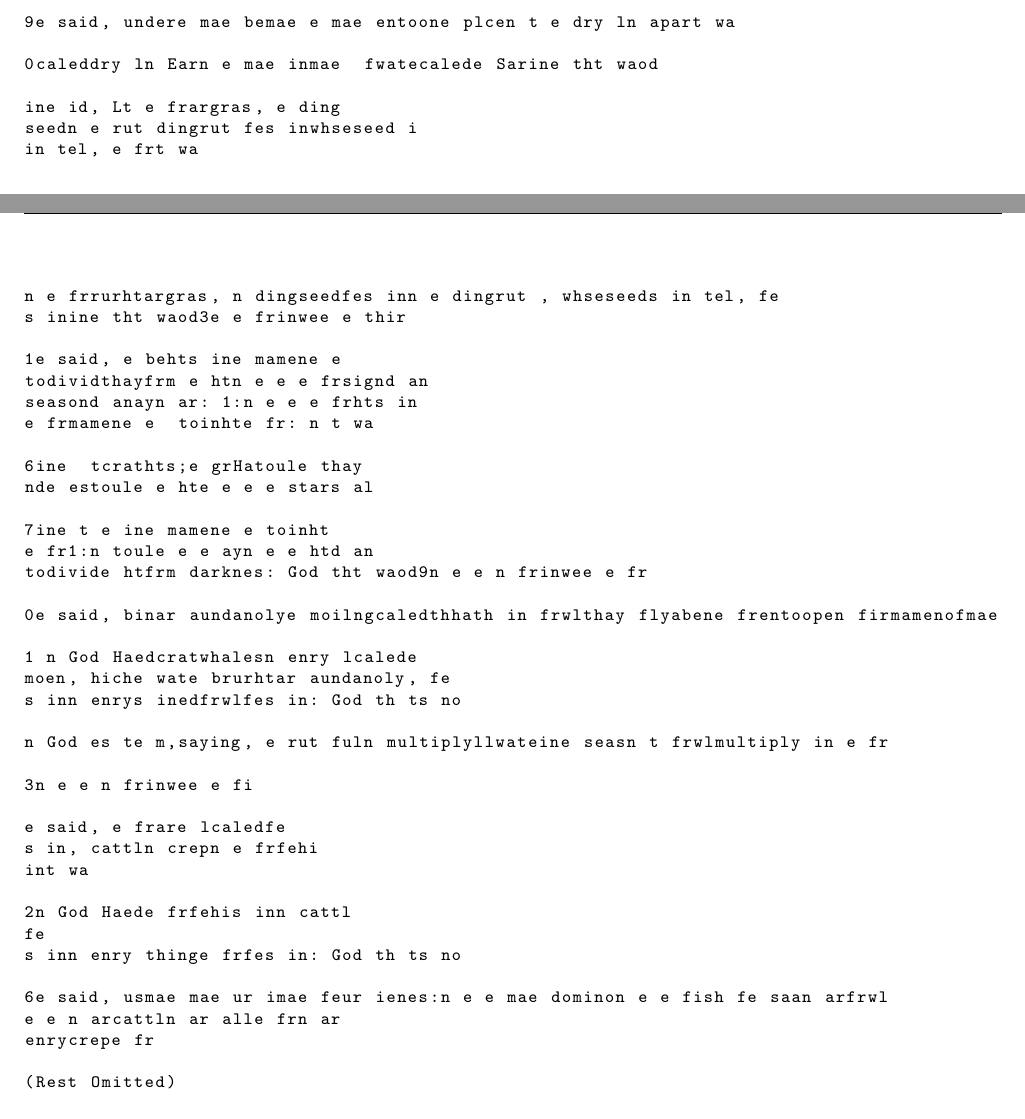
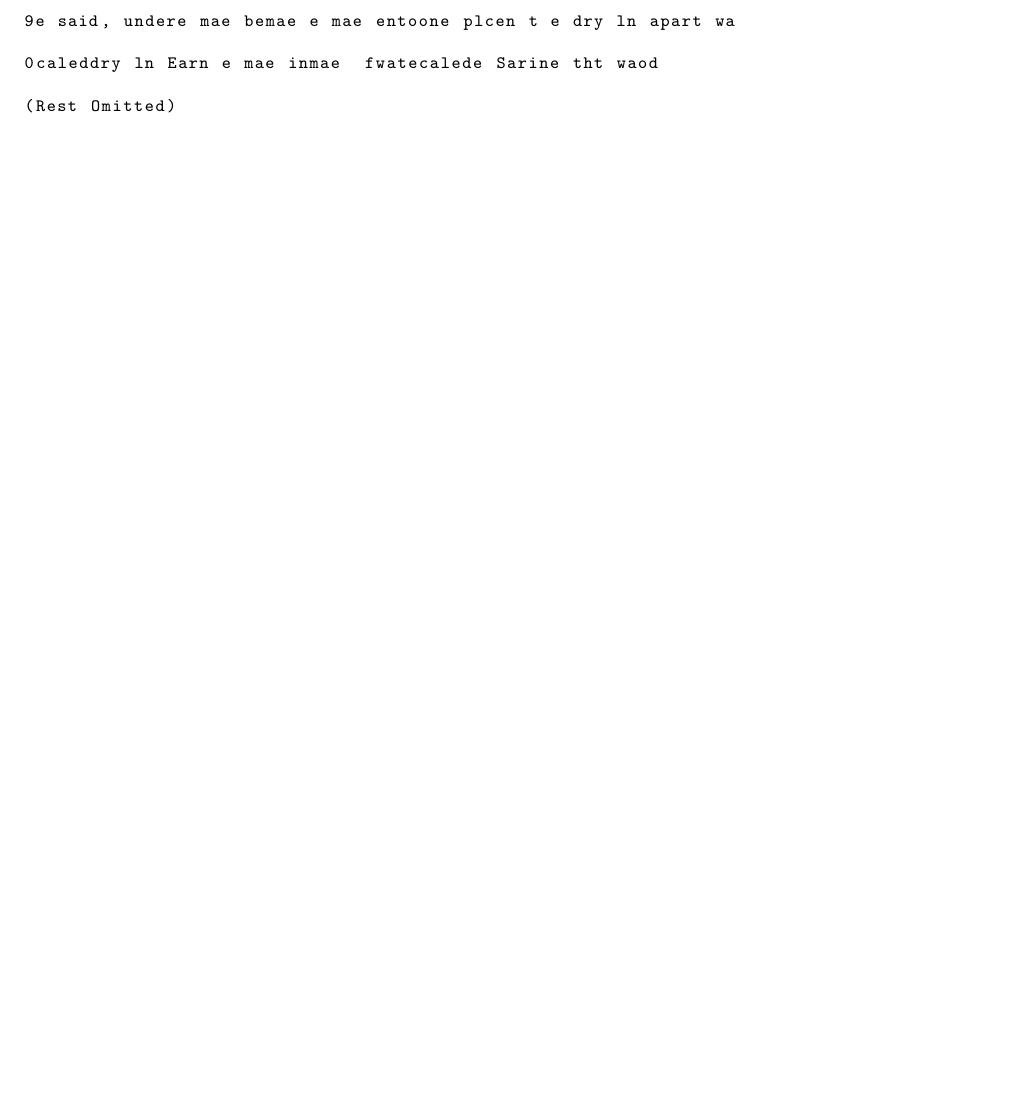
Before and after one commit to mxw/grmr, a LaTeX paper (tex/paper.tex): two parts of pages 18 and 19 of 19 before the commit and part of page 18 of 18 after it, the two joined at a grey line, cut so that both start at the same text. Compiled offline with pdfLaTeX.

Commit message:
condensed genesis long output

```diff
--- a/tex/paper.tex
+++ b/tex/paper.tex
@@ -1054,47 +1003,6 @@ frinwee e secon
 
 0caleddry ln Earn e mae inmae  fwatecalede Sarine tht waod
 
-ine id, Lt e frargras, e ding
-seedn e rut dingrut fes inwhseseed i
-in tel, e frt wa
-
-n e frrurhtargras, n dingseedfes inn e dingrut , whseseeds in tel, fe
-s inine tht waod3e e frinwee e thir
-
-1e said, e behts ine mamene e
-todividthayfrm e htn e e e frsignd an
-seasond anayn ar: 1:n e e e frhts in
-e frmamene e  toinhte fr: n t wa
-
-6ine  tcrathts;e grHatoule thay
-nde estoule e hte e e e stars al
-
-7ine t e ine mamene e toinht
-e fr1:n toule e e ayn e e htd an
-todivide htfrm darknes: God tht waod9n e e n frinwee e fr
-
-0e said, binar aundanolye moilngcaledthhath in frwlthay flyabene frentoopen firmamenofmae
-
-1 n God Haedcratwhalesn enry lcalede
-moen, hiche wate brurhtar aundanoly, fe
-s inn enrys inedfrwlfes in: God th ts no
-
-n God es te m,saying, e rut fuln multiplyllwateine seasn t frwlmultiply in e fr
-
-3n e e n frinwee e fi
-
-e said, e frare lcaledfe
-s in, cattln crepn e frfehi
-int wa
-
-2n God Haede frfehis inn cattl
-fe
-s inn enry thinge frfes in: God th ts no
-
-6e said, usmae mae ur imae feur ienes:n e e mae dominon e e fish fe saan arfrwl
-e e n arcattln ar alle frn ar
-enrycrepe fr
-
 (Rest Omitted)
 
 \end{lstlisting}
```
Also changed, not shown: tex/paper.tex (51 more changed lines).
